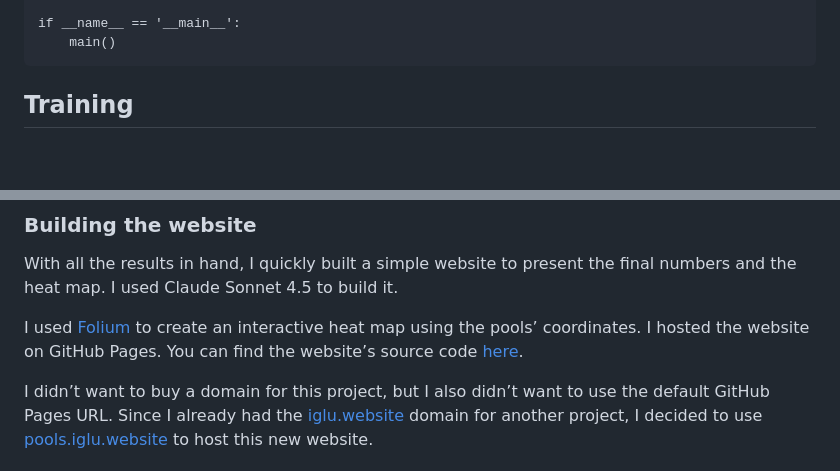
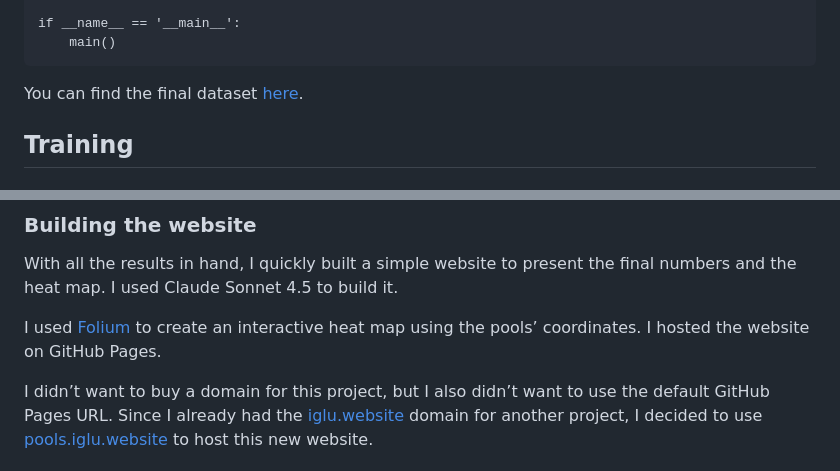
Before and after one commit to rafael-b-g/sp-pools, a Markdown page: README.md, 2 parts joined by grey strips. Drawn GitHub-style; blank space fills up the shorter version.

````diff
--- a/README.md
+++ b/README.md
@@ -655,6 +654,8 @@ names:
 if __name__ == '__main__':
     main()
 ```
+
+You can find the final dataset [here](https://github.com/rafael-b-g/sp-pools/tree/main/dataset_v2).
 
 ## Training
 ### Choosing the model
@@ -1157,7 +1158,7 @@ Total pool area = 2,083,342 m² = 2.08 km²
 ### Building the website
 With all the results in hand, I quickly built a simple website to present the final numbers and the heat map. I used Claude Sonnet 4.5 to build it.
 
-I used [Folium](https://python-visualization.github.io/folium/latest/) to create an interactive heat map using the pools’ coordinates. I hosted the website on GitHub Pages. You can find the website’s source code [here](https://github.com/rafael-b-g/sp-pools).
+I used [Folium](https://python-visualization.github.io/folium/latest/) to create an interactive heat map using the pools’ coordinates. I hosted the website on GitHub Pages.
 
 I didn’t want to buy a domain for this project, but I also didn’t want to use the default GitHub Pages URL. Since I already had the [iglu.website](https://iglu.website) domain for another project, I decided to use [pools.iglu.website](https://pools.iglu.website) to host this new website.
 
````
Also changed, not shown: other parts of README.md (+4 -5 lines).
